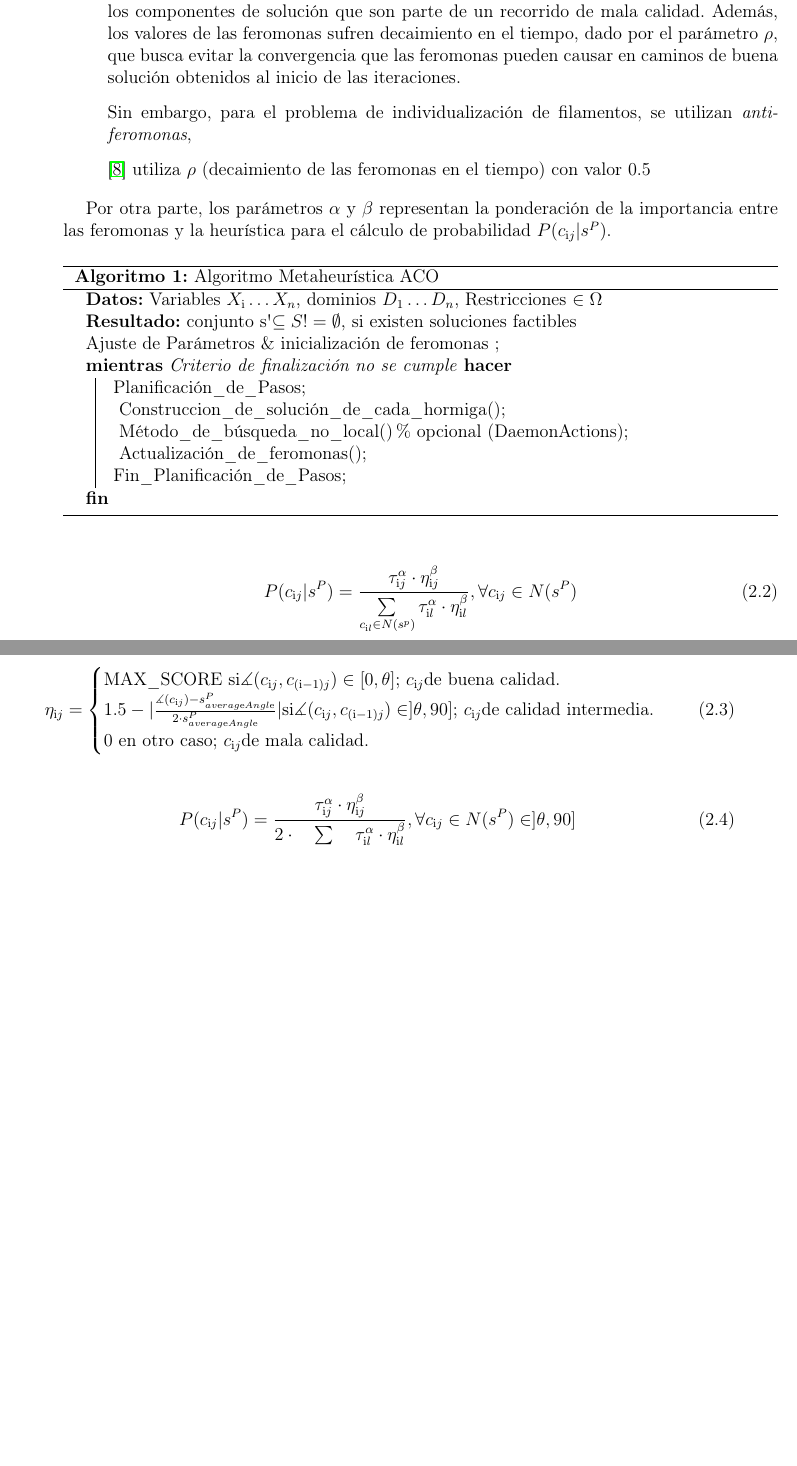
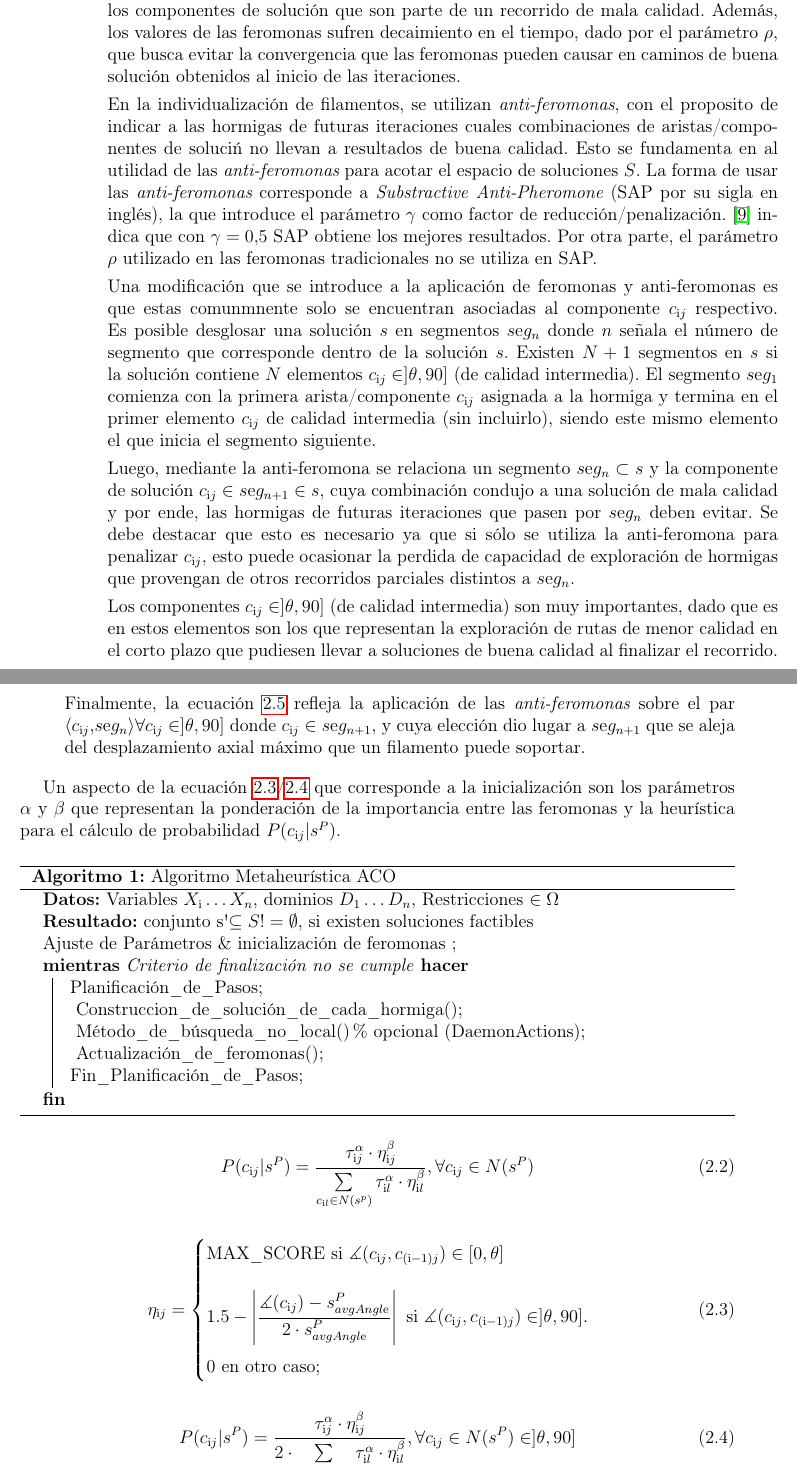
Before and after one commit to LeoXDXp/tesis, a LaTeX thesis (memoria.tex, which reads cap2.tex): two parts of pages 30 and 31 of 35, joined at a grey line, cut so that both start at the same text, the shorter picture padded with empty space. Compiled offline with pdfLaTeX.

Commit message:
finished rev 0.1 of 3 ant steps

```diff
--- a/cap2.tex
+++ b/cap2.tex
@@ -123,15 +128,25 @@ ACO consiste en un paso de inicializaci\'on y de tres componentes, las que no ti
     Una vez que la hormiga termina un {\it tour}, esta debe actualizar las feromonas ($\tau_{ij}$) asociadas a los componentes de soluci\'on que la conforman, aumentando el valor en los $c_{ij}$ que construyen un camino de buena calidad, mientras que debe realizar lo contrario para los componentes de soluci\'on que son parte de un recorrido de mala calidad. Adem\'as, los valores de las feromonas sufren decaimiento en el tiempo, dado por el par\'ametro $\rho$, que busca evitar la convergencia que las feromonas pueden causar en caminos de buena soluci\'on obtenidos al inicio de las iteraciones.
 
 
-    Sin embargo, para el problema de individualizaci\'on de filamentos, se utilizan {\it anti-feromonas},
+    En la individualizaci\'on de filamentos, se utilizan {\it anti-feromonas}, con el proposito de indicar a las hormigas de futuras iteraciones cuales combinaciones de aristas/componentes de soluci\'n no llevan a resultados de buena calidad. Esto se fundamenta en al utilidad de las {\it anti-feromonas} para acotar el espacio de soluciones $S$. La forma de usar las {\it anti-feromonas} corresponde a {\it Substractive Anti-Pheromone} (SAP por su sigla en ingl\'es), la que introduce el par\'ametro $\gamma$ como factor de reducci\'on/penalizaci\'on. \cite{montgomery2002anti} indica que con $\gamma = 0.5$ SAP obtiene los mejores resultados. Por otra parte, el par\'ametro $\rho$ utilizado en las feromonas tradicionales no se utiliza en SAP.
+
+
+    Una modificaci\'on que se introduce a la aplicaci\'on de  feromonas y anti-feromonas es que estas comunmnente solo se encuentran asociadas al componente $c_{ij}$ respectivo. Es posible desglosar una soluci\'on $s$ en segmentos $seg_{n}$ donde $n$ se\~nala el n\'umero de segmento que corresponde dentro de la soluci\'on $s$. Existen $N + 1$ segmentos en $s$ si la soluci\'on contiene $N$ elementos $c_{ij} \in ]\theta, 90]$ (de calidad intermedia). El segmento $seg_1$ comienza con la primera arista/componente $c_{ij}$ asignada a la hormiga y termina en el primer elemento $c_{ij}$ de calidad intermedia (sin incluirlo), siendo este mismo elemento el que inicia el segmento siguiente.
+
+
+    Luego, mediante la anti-feromona se relaciona un segmento $seg_n \subset s$ y la componente de soluci\'on $c_{ij} \in seg_{n+1} \in s$, cuya combinaci\'on condujo a una soluci\'on de mala calidad y por ende, las hormigas de futuras iteraciones que pasen por $seg_n$ deben evitar. Se debe destacar que esto es necesario ya que si s\'olo se utiliza la anti-feromona para penalizar $c_{ij}$, esto puede ocasionar la perdida de capacidad de exploraci\'on de hormigas que provengan de otros recorridos parciales distintos a $seg_n$.
+
+
+    Los componentes $c_{ij} \in ]\theta, 90]$ (de calidad intermedia) son muy importantes, dado que es en estos elementos son los que representan la exploraci\'on de rutas de menor calidad en el corto plazo que pudiesen llevar a soluciones de buena calidad al finalizar el recorrido.
+
+
+    Finalmente, la ecuaci\'on \ref{eq:antiPheroSAP} refleja la aplicaci\'on de las {\it anti-feromonas} sobre el par $\langle c_{ij}$,$ seg_{n}\rangle \forall c_{ij} \in ]\theta, 90]$  donde $c_{ij} \in seg_{n+1}$, y cuya elecci\'on dio lugar a $seg_{n+1}$ que se aleja del desplazamiento axial m\'aximo que un filamento puede soportar.
+
+\end{itemize}
 
 
 
-    \cite{montgomery2002anti} utiliza $\rho$ (decaimiento de las feromonas en el tiempo) con valor 0.5
-
-\end{itemize}
-
-Por otra parte, los par\'ametros $\alpha$ y $\beta$ representan la ponderaci\'on de la importancia entre las feromonas y la heur\'istica para el c\'alculo de probabilidad $P(c_{ij} | s^{P})$.
+Un aspecto de la ecuaci\'on \ref{eq:heuristicaMiope}/\ref{eq:heuristicaMiopeSoloInterQua} que corresponde a la inicializaci\'on son los par\'ametros $\alpha$ y $\beta$ que representan la ponderaci\'on de la importancia entre las feromonas y la heur\'istica para el c\'alculo de probabilidad $P(c_{ij} | s^{P})$.
 % TODO: Agregar valores de alpha y beta aca o en resultados
 
 
@@ -175,11 +190,11 @@ P(c_{ij} | s^{P}) = \frac
 \begin{equation}
     \eta_{ij} =
         \begin{cases}
-        \text{MAX\_SCORE si} \measuredangle(c_{ij}, c_{(i-1)j}) \in [0, \theta]\text{; } c_{ij} \text{de buena calidad}. \\
+        \text{MAX\_SCORE si } \measuredangle(c_{ij}, c_{(i-1)j}) \in [0, \theta]\\[3ex]
 
-        \text{1.5} - |\frac{\measuredangle(c_{ij}) - s^{P}_{averageAngle}} {2 \cdot s^{P}_{averageAngle}}| \text{si} \measuredangle(c_{ij}, c_{(i-1)j}) \in ]\theta, 90] \text{; }  c_{ij} \text{de calidad intermedia}.\\
+        \text{1.5} - \left| \dfrac{\measuredangle(c_{ij}) - s^{P}_{avgAngle}} {2 \cdot s^{P}_{avgAngle}} \right| \text{ si } \measuredangle(c_{ij}, c_{(i-1)j}) \in ]\theta, 90].\\[3ex]
 
-        \text{0 en otro caso; } c_{ij} \text{de mala calidad}.
+        \text{0 en otro caso;}
         \end{cases}
     \label{eq:heuristicaMiope}
 \end{equation}
```
Also changed, not shown: bibliografia.bib (+10 -0 lines), cap2.tex (12 more changed lines).
